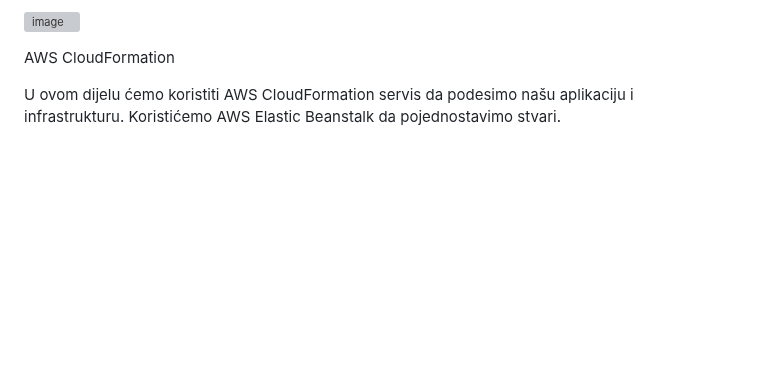
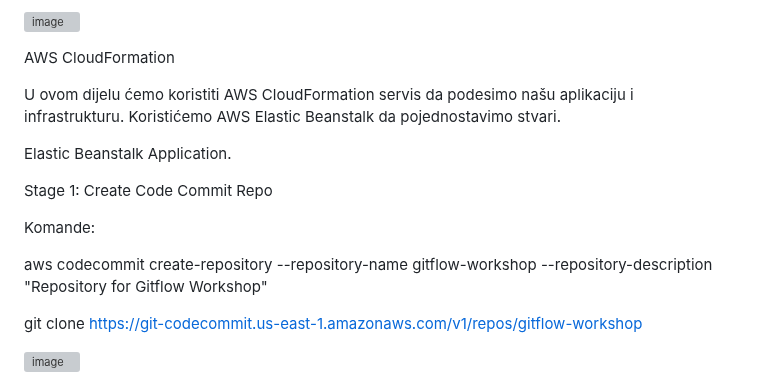
Before and after one commit to farisduda/Faris-Cakal-devops-mentorship, a Markdown page: week-13/git-flow workshop.md, the part around one of its changes. Rendered like a GitHub page; blank space fills up the shorter version; grey boxes are pictures that could not be loaded.

```diff
--- a/week-13/git-flow workshop.md
+++ b/week-13/git-flow workshop.md
@@ -76,3 +76,17 @@ AWS CloudFormation
 
 
 U ovom dijelu ćemo koristiti AWS CloudFormation servis da podesimo našu aplikaciju i infrastrukturu. Koristićemo AWS Elastic Beanstalk da pojednostavimo stvari.
+
+Elastic Beanstalk Application.
+
+Stage 1: Create Code Commit Repo
+
+Komande:
+
+aws codecommit create-repository --repository-name gitflow-workshop --repository-description "Repository for Gitflow Workshop"
+
+git clone https://git-codecommit.us-east-1.amazonaws.com/v1/repos/gitflow-workshop
+
+
+![image](https://github.com/farisduda/Faris-Cakal-devops-mentorship/assets/39408064/a593b6ca-86b5-4e03-a797-81434aae4b33)
+
```
Also changed, not shown: other parts of week-13/git-flow workshop.md (+1 -0 lines).
